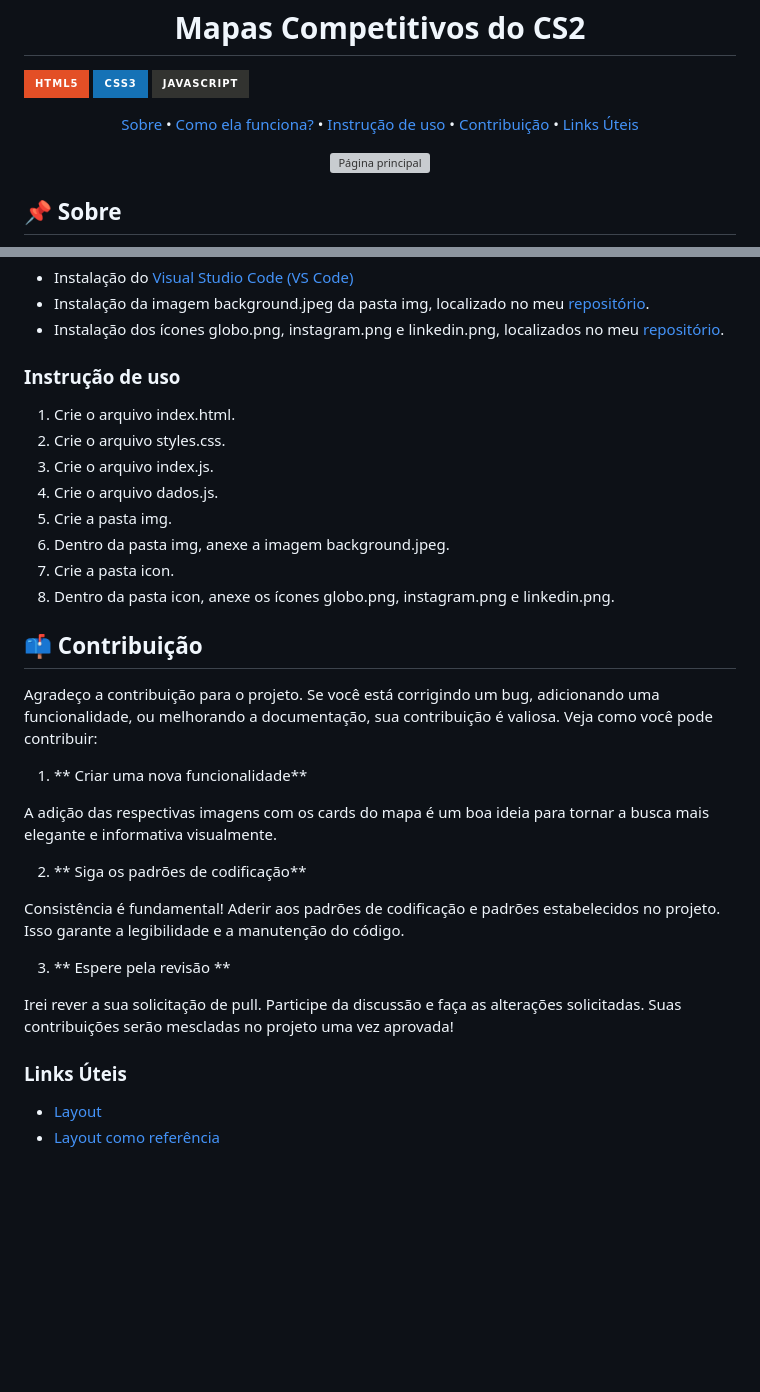
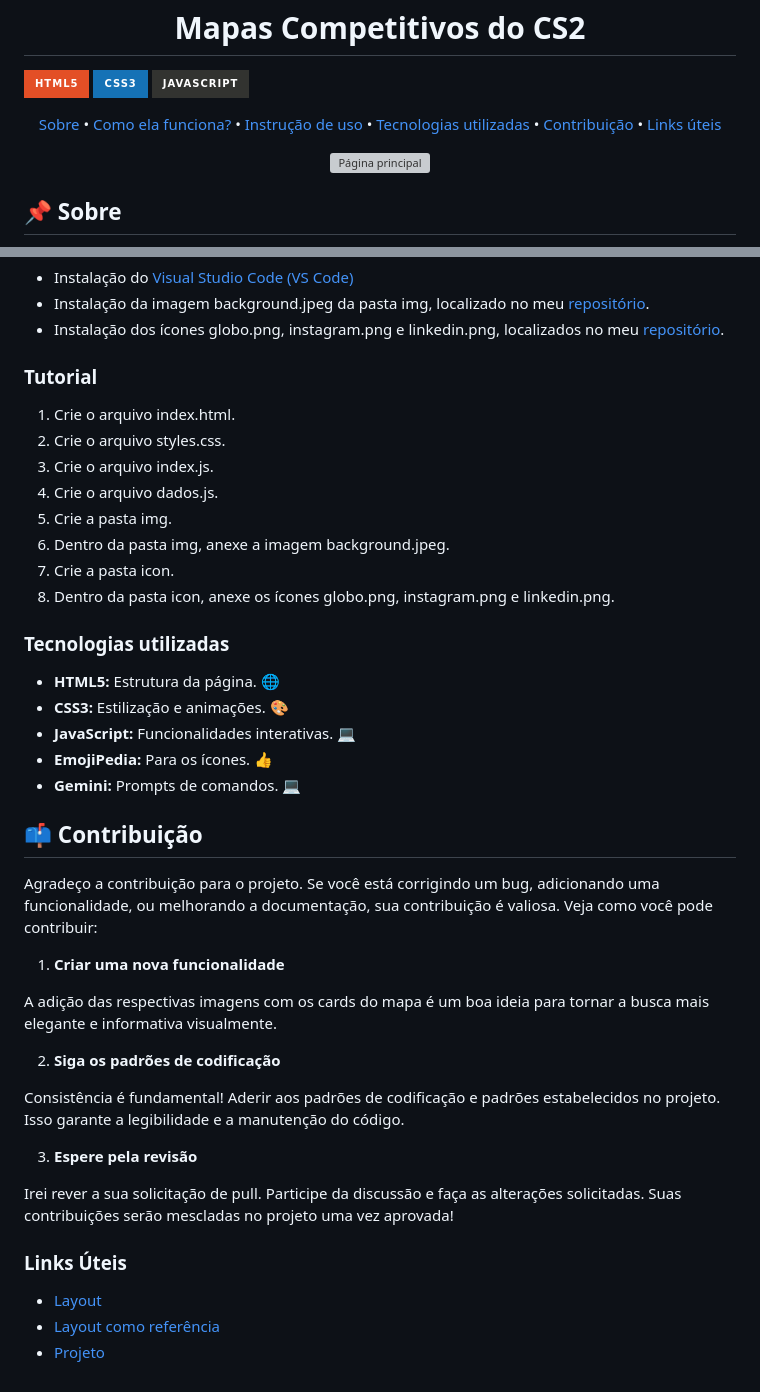
Before and after one commit to EricHidekiMiyahara/imersao, a Markdown page: README.md, 2 parts joined by grey strips. GitHub-like rendering; badges without logos; blank space fills up the shorter version; grey boxes are pictures that could not be loaded.

Commit message:
Updated README.md
Added Tecnologias Usadas

```diff
--- a/README.md
+++ b/README.md
@@ -9,10 +9,11 @@
 
 <p align="center">
  <a href="#about">Sobre</a> •
- <a href="#funcionamento">Como ela funciona?<a> •
+ <a href="#operation">Como ela funciona?<a> •
  <a href="#started">Instrução de uso</a> •
+ <a href="#technologies">Tecnologias utilizadas</a> •
  <a href="#contribute">Contribuição</a> •
- <a href="#links">Links Úteis</a>
+ <a href="#links">Links úteis</a>
 </p>
 
 <p align="center">
@@ -44,7 +45,7 @@ Aqui está a lista de todos os pré-requisitos necessários para rodar seu proje
 - Instalação da imagem background.jpeg da pasta img, localizado no meu [repositório](https://github.com/EricHidekiMiyahara/mapasCS2/tree/main/img).
 - Instalação dos ícones globo.png, instagram.png e linkedin.png, localizados no meu [repositório](https://github.com/EricHidekiMiyahara/mapasCS2/tree/main/icon).
 
-<h3>Instrução de uso</h3>
+<h3>Tutorial</h3>
 
 1. Crie o arquivo index.html.
 2. Crie o arquivo styles.css.
@@ -55,19 +56,27 @@ Aqui está a lista de todos os pré-requisitos necessários para rodar seu proje
 7. Crie a pasta icon.
 8. Dentro da pasta icon, anexe os ícones globo.png, instagram.png e linkedin.png.
 
+<h3 id="technologies">Tecnologias utilizadas</h3>
+
+- **HTML5:** Estrutura da página. 🌐
+- **CSS3:** Estilização e animações. 🎨
+- **JavaScript:** Funcionalidades interativas. 💻
+- **EmojiPedia:** Para os ícones. 👍
+- **Gemini:** Prompts de comandos. 💻
+
 <h2 id="contribute">📫 Contribuição</h2>
 
 Agradeço a contribuição para o projeto. Se você está corrigindo um bug, adicionando uma funcionalidade, ou melhorando a documentação, sua contribuição é valiosa. Veja como você pode contribuir:
 
-1. ** Criar uma nova funcionalidade**
+1. **Criar uma nova funcionalidade**
 
 A adição das respectivas imagens com os cards do mapa é um boa ideia para tornar a busca mais elegante e informativa visualmente.
 
-2. ** Siga os padrões de codificação**
+2. **Siga os padrões de codificação**
 
 Consistência é fundamental! Aderir aos padrões de codificação e padrões estabelecidos no projeto. Isso garante a legibilidade e a manutenção do código.
 
-3. ** Espere pela revisão **
+3. **Espere pela revisão**
 
 Irei rever a sua solicitação de pull. Participe da discussão e faça as alterações solicitadas. Suas contribuições serão mescladas no projeto uma vez aprovada!
 
@@ -75,3 +84,4 @@ Irei rever a sua solicitação de pull. Participe da discussão e faça as alter
 
 - [Layout](https://github.com/guilhermeonrails/olimpiadas-github)
 - [Layout como referência](https://github.com/jeferson-paz/projeto_final_alura_gemini)
+- [Projeto]()
```
Also changed, not shown: other parts of README.md (+1 -1 lines).
